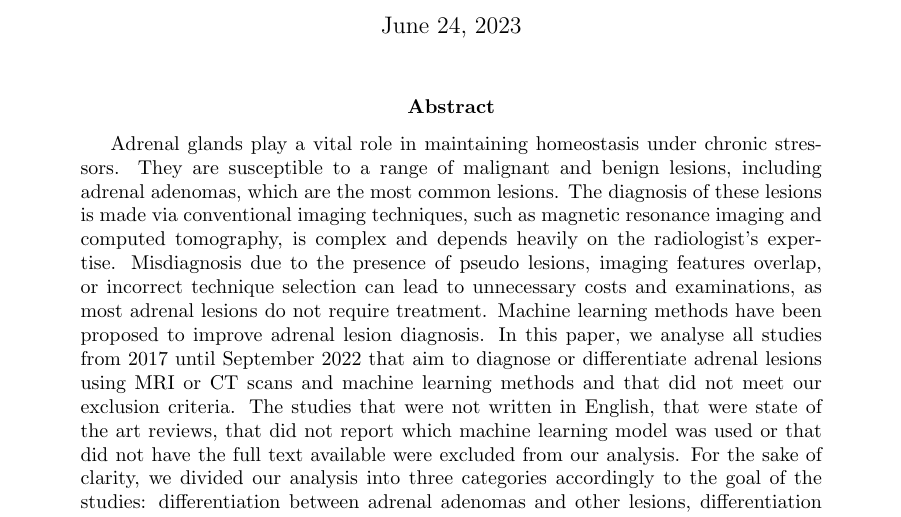
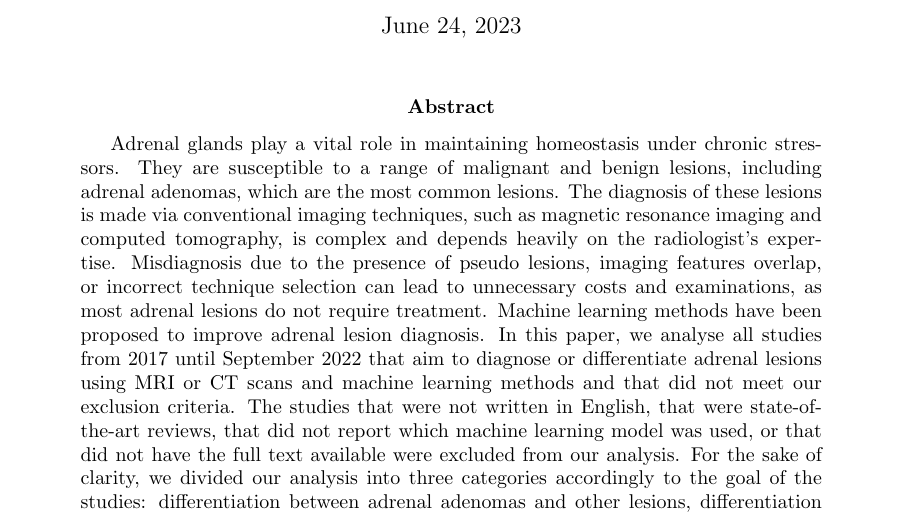
Before and after one commit to bbg-fct/adrenal_sota_latex, a LaTeX paper (main.tex): part of page 1 of 17, cut so that both start at the same text. Compiled offline with pdfLaTeX.

Commit message:
abstract added properly

```diff
--- a/main.tex
+++ b/main.tex
@@ -44,4 +44,22 @@
 
 \begin{abstract}
 
-    Adrenal glands play a vital role in maintaining homeostasis under chronic stressors. They are susceptible to a range of malignant and benign lesions, including adrenal adenomas, which are the most common lesions. The diagnosis of these lesions is made via conventional imaging techniques, such as magnetic resonance imaging and computed tomography, is complex and depends heavily on the radiologist's expertise. Misdiagnosis due to the presence of pseudo lesions, imaging features overlap, or incorrect technique selection can lead to unnecessary costs and examinations, as most adrenal lesions do not require treatment. Machine learning methods have been proposed to improve adrenal lesion diagnosis. In this paper, we analyse all studies from 2017 until September 2022 that aim to diagnose or differentiate adrenal lesions using MRI or CT scans and machine learning methods and that did not meet our exclusion criteria. The studies that were not written in English, that were state of the art reviews, that did not report which machine learning model was used or that did not have the full text available were excluded from our analysis. For the sake of clarity, we divided our analysis into three categories accordingly to the goal of the studies: differentiation between adrenal adenomas and other lesions, differentiation between benign and malignant lesions, and studies that did not fit in any of the other groups. Despite the promising results that were reported, our analysis highlights the lack of deep learning studies, prospective studies, multicenter validations, and comparisons between the performance of the machine learning model and the radiologist's performance. Therefore, this paper serves as a comprehensive review of the current state-of-the-art in ML-based adrenal lesion diagnosis, while also identifying important research gaps that require further investigation.
+    Adrenal glands play a vital role in maintaining homeostasis under chronic
+    stressors. They are susceptible to a range of malignant and benign lesions,
+    including adrenal adenomas, which are the most common lesions. The
+    diagnosis of these lesions is made via conventional imaging techniques, such
+    as magnetic resonance imaging and computed tomography, is complex and
+    depends heavily on the radiologist's expertise. Misdiagnosis due to the
+    presence of pseudo lesions, imaging features overlap, or incorrect technique
+    selection can lead to unnecessary costs and examinations, as most adrenal
+    lesions do not require treatment. Machine learning methods have been
+    proposed to improve adrenal lesion diagnosis. In this paper, we analyse all
+    studies from 2017 until September 2022 that aim to diagnose or differentiate
+    adrenal lesions using MRI or CT scans and machine learning methods and that
+    did not meet our exclusion criteria. The studies that were not written in
+    English, that were state-of-the-art reviews, that did not report which
+    machine learning model was used, or that did not have the full text
+    available were excluded from our analysis. For the sake of clarity, we
+    divided our analysis into three categories accordingly to the goal of the
+    studies: differentiation between adrenal adenomas and other lesions,
+    differentiation between benign and malignant lesions, and studies that did
```
Also changed, not shown: main.pdf, main.tex (9 more changed lines).
